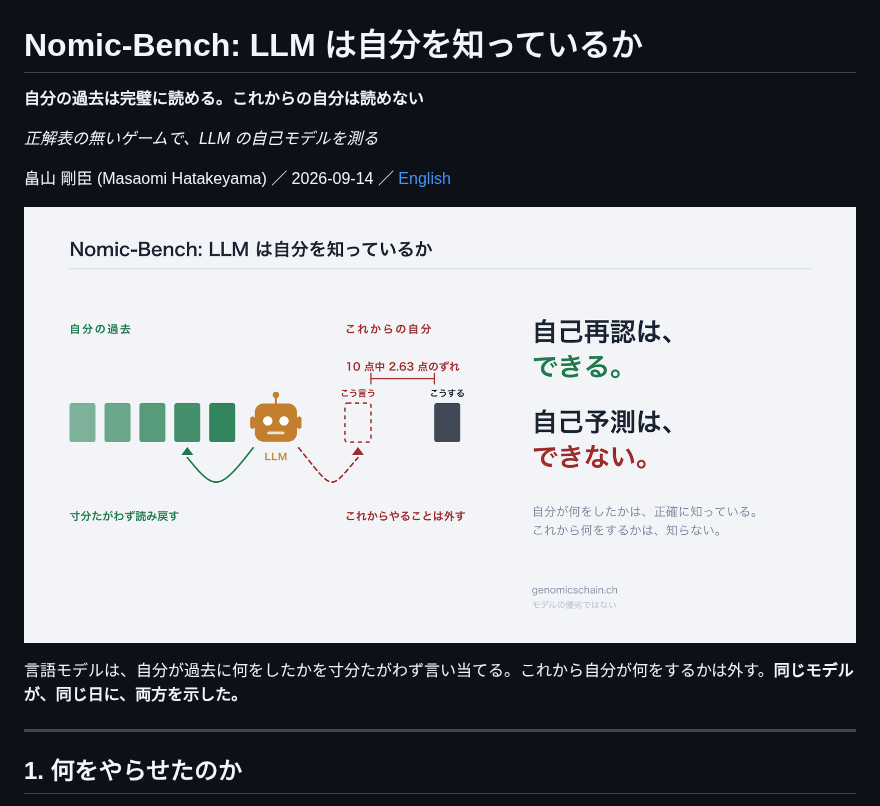
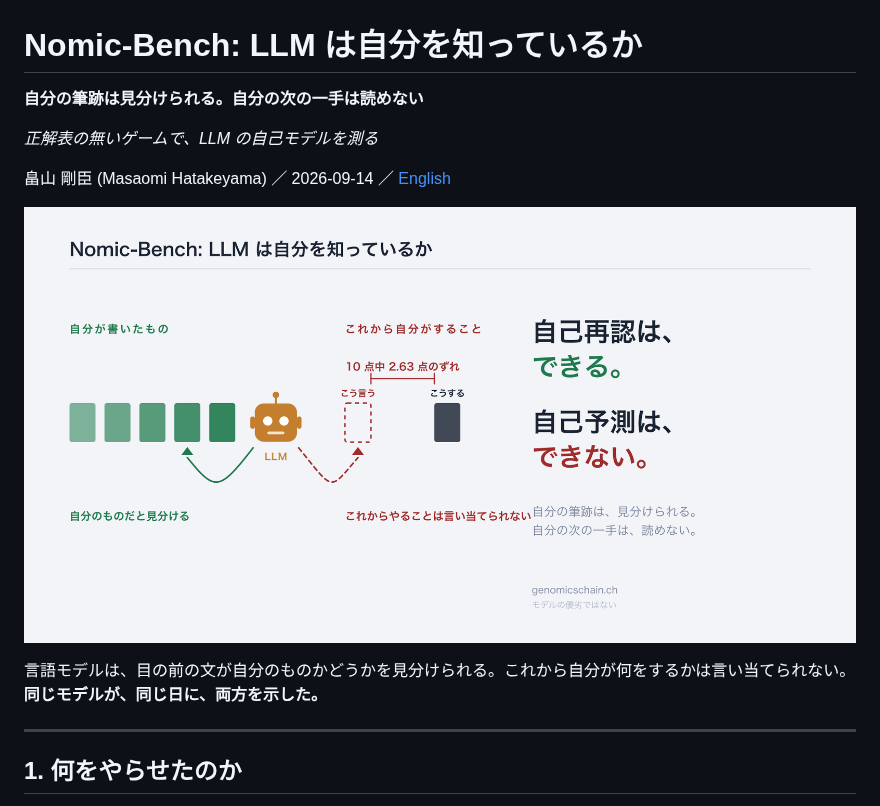
Before and after one commit to masaomi/KairosChain_2026, a Markdown page: docs/reports/nomic_bench_selfmodel_report_20260914_ja.md, the part around the change. Drawn GitHub-style; pictures changed too: docs/reports/nomic_bench_selfmodel_20260914_figure_ja.png.

```diff
--- a/docs/reports/nomic_bench_selfmodel_report_20260914_ja.md
+++ b/docs/reports/nomic_bench_selfmodel_report_20260914_ja.md
@@ -1,6 +1,6 @@
 # Nomic-Bench: LLM は自分を知っているか
 
-**自分の過去は完璧に読める。これからの自分は読めない**
+**自分の筆跡は見分けられる。自分の次の一手は読めない**
 
 *正解表の無いゲームで、LLM の自己モデルを測る*
 
@@ -8,7 +8,7 @@
 
 ![自己再認はできる、自己予測はできない](nomic_bench_selfmodel_20260914_figure_ja.png)
 
-言語モデルは、自分が過去に何をしたかを寸分たがわず言い当てる。これから自分が何をするかは外す。**同じモデルが、同じ日に、両方を示した。**
+言語モデルは、目の前の文が自分のものかどうかを見分けられる。これから自分が何をするかは言い当てられない。**同じモデルが、同じ日に、両方を示した。**
 
 ---
 
```
Also changed, not shown: docs/reports/nomic_bench_selfmodel_report_20260914_en.md (+3 -3 lines), docs/reports/nomic_bench_selfmodel_20260914_figure_en.png, 5 other files.
